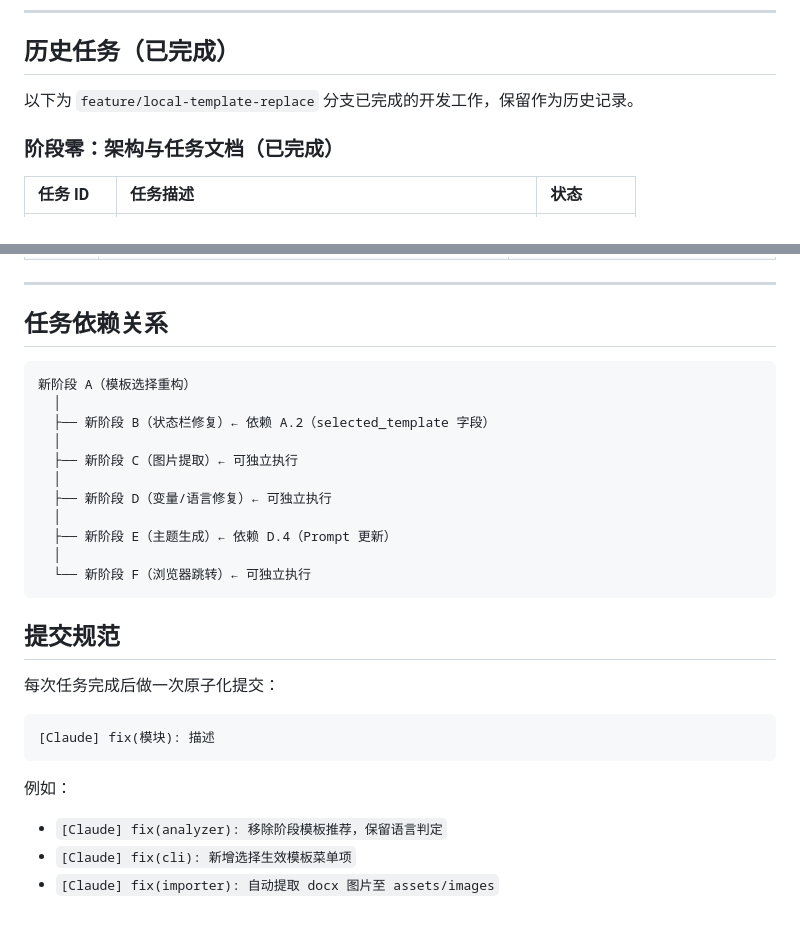
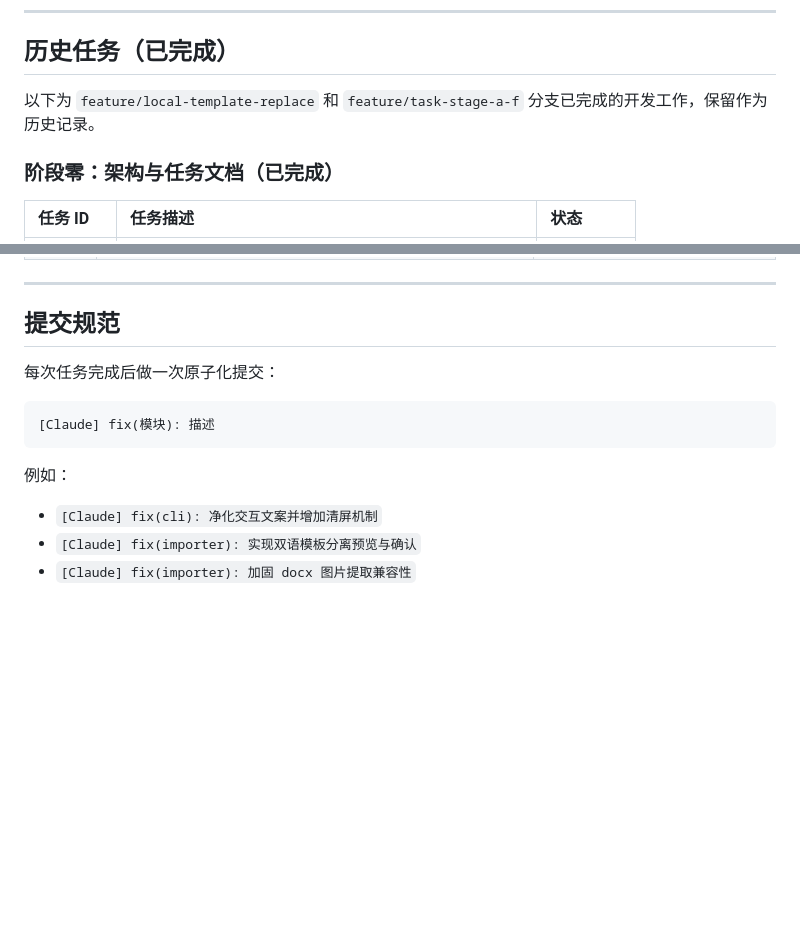
Before and after one commit to camgrado-sketch/AI_sales_email_agent, a Markdown page: tasks/TASK.md, 2 parts joined by grey strips. Rendered like a GitHub page; blank space fills up the shorter version.

````diff
--- a/tasks/TASK.md
+++ b/tasks/TASK.md
@@ -4,7 +4,7 @@
 
 ## 历史任务（已完成）
 
-以下为 `feature/local-template-replace` 分支已完成的开发工作，保留作为历史记录。
+以下为 `feature/local-template-replace` 和 `feature/task-stage-a-f` 分支已完成的开发工作，保留作为历史记录。
 
 ### 阶段零：架构与任务文档（已完成）
 | 任务 ID | 任务描述 | 状态 |
@@ -113,21 +70,5 @@
 
 ---
-
-## 任务依赖关系
-
-```
-新阶段 A（模板选择重构）
-  │
-  ├── 新阶段 B（状态栏修复）← 依赖 A.2（selected_template 字段）
-  │
-  ├── 新阶段 C（图片提取）← 可独立执行
-  │
-  ├── 新阶段 D（变量/语言修复）← 可独立执行
-  │
-  ├── 新阶段 E（主题生成）← 依赖 D.4（Prompt 更新）
-  │
-  └── 新阶段 F（浏览器跳转）← 可独立执行
-```
 
 ## 提交规范
 
@@ -136,6 +77,6 @@
 [Claude] fix(模块): 描述
 ```
 例如：
-- `[Claude] fix(analyzer): 移除阶段模板推荐，保留语言判定`
-- `[Claude] fix(cli): 新增选择生效模板菜单项`
-- `[Claude] fix(importer): 自动提取 docx 图片至 assets/images`
+- `[Claude] fix(cli): 净化交互文案并增加清屏机制`
+- `[Claude] fix(importer): 实现双语模板分离预览与确认`
+- `[Claude] fix(importer): 加固 docx 图片提取兼容性`
````
Also changed, not shown: other parts of tasks/TASK.md (+10 -53 lines), docs/bug_report.md (+52 -39 lines).
